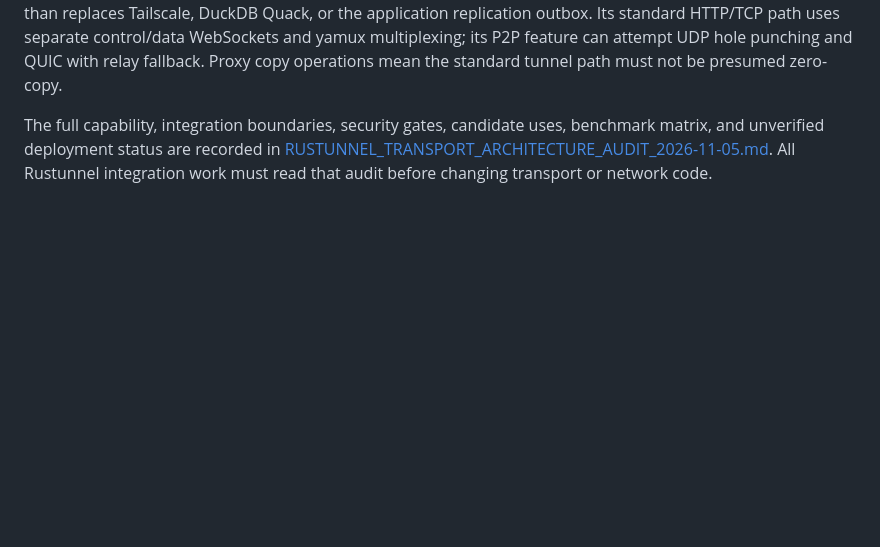
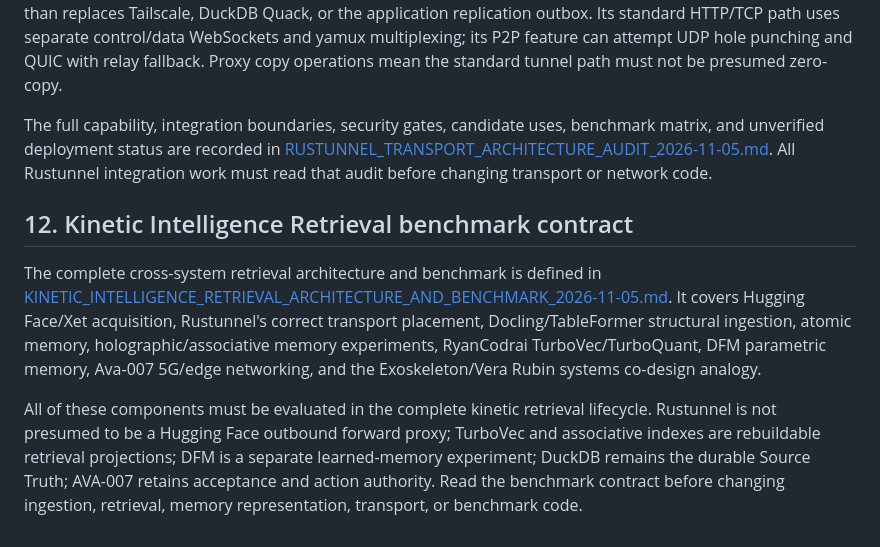
Before and after one commit to ingeniosity-A2A/Exoskeleton, a Markdown page: docs/SYSTEM_MEMORY_SOURCE_OF_TRUTH_AND_OPTIMIZATION_2026-11-05.md, the part around the change. Drawn GitHub-style; blank space fills up the shorter version.

Commit message:
docs(exoskeleton): link kinetic retrieval benchmark contract

```diff
--- a/docs/SYSTEM_MEMORY_SOURCE_OF_TRUTH_AND_OPTIMIZATION_2026-11-05.md
+++ b/docs/SYSTEM_MEMORY_SOURCE_OF_TRUTH_AND_OPTIMIZATION_2026-11-05.md
@@ -234,3 +234,11 @@ Every future agent, contributor, or engineering session must:
 Rustunnel is an optional, independently authenticated transport capability in the Exoskeleton network/service-exposure plane. It is not a truth layer, durable event bus, database protocol, or authority. It complements rather than replaces Tailscale, DuckDB Quack, or the application replication outbox. Its standard HTTP/TCP path uses separate control/data WebSockets and yamux multiplexing; its P2P feature can attempt UDP hole punching and QUIC with relay fallback. Proxy copy operations mean the standard tunnel path must not be presumed zero-copy.
 
 The full capability, integration boundaries, security gates, candidate uses, benchmark matrix, and unverified deployment status are recorded in [RUSTUNNEL_TRANSPORT_ARCHITECTURE_AUDIT_2026-11-05.md](RUSTUNNEL_TRANSPORT_ARCHITECTURE_AUDIT_2026-11-05.md). All Rustunnel integration work must read that audit before changing transport or network code.
+
+
+
+## 12. Kinetic Intelligence Retrieval benchmark contract
+
+The complete cross-system retrieval architecture and benchmark is defined in [KINETIC_INTELLIGENCE_RETRIEVAL_ARCHITECTURE_AND_BENCHMARK_2026-11-05.md](KINETIC_INTELLIGENCE_RETRIEVAL_ARCHITECTURE_AND_BENCHMARK_2026-11-05.md). It covers Hugging Face/Xet acquisition, Rustunnel's correct transport placement, Docling/TableFormer structural ingestion, atomic memory, holographic/associative memory experiments, RyanCodrai TurboVec/TurboQuant, DFM parametric memory, Ava-007 5G/edge networking, and the Exoskeleton/Vera Rubin systems co-design analogy.
+
+All of these components must be evaluated in the complete kinetic retrieval lifecycle. Rustunnel is not presumed to be a Hugging Face outbound forward proxy; TurboVec and associative indexes are rebuildable retrieval projections; DFM is a separate learned-memory experiment; DuckDB remains the durable Source Truth; AVA-007 retains acceptance and action authority. Read the benchmark contract before changing ingestion, retrieval, memory representation, transport, or benchmark code.
```
